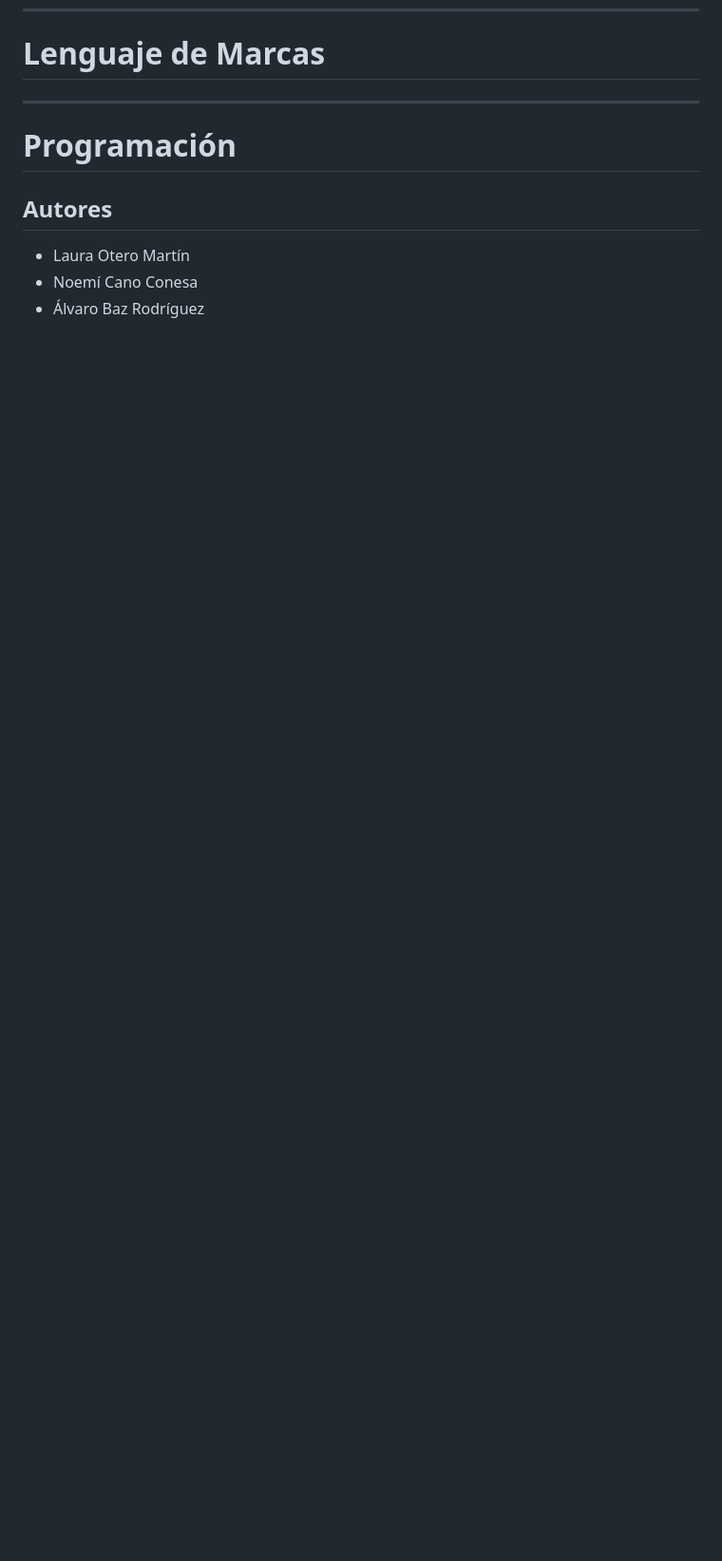
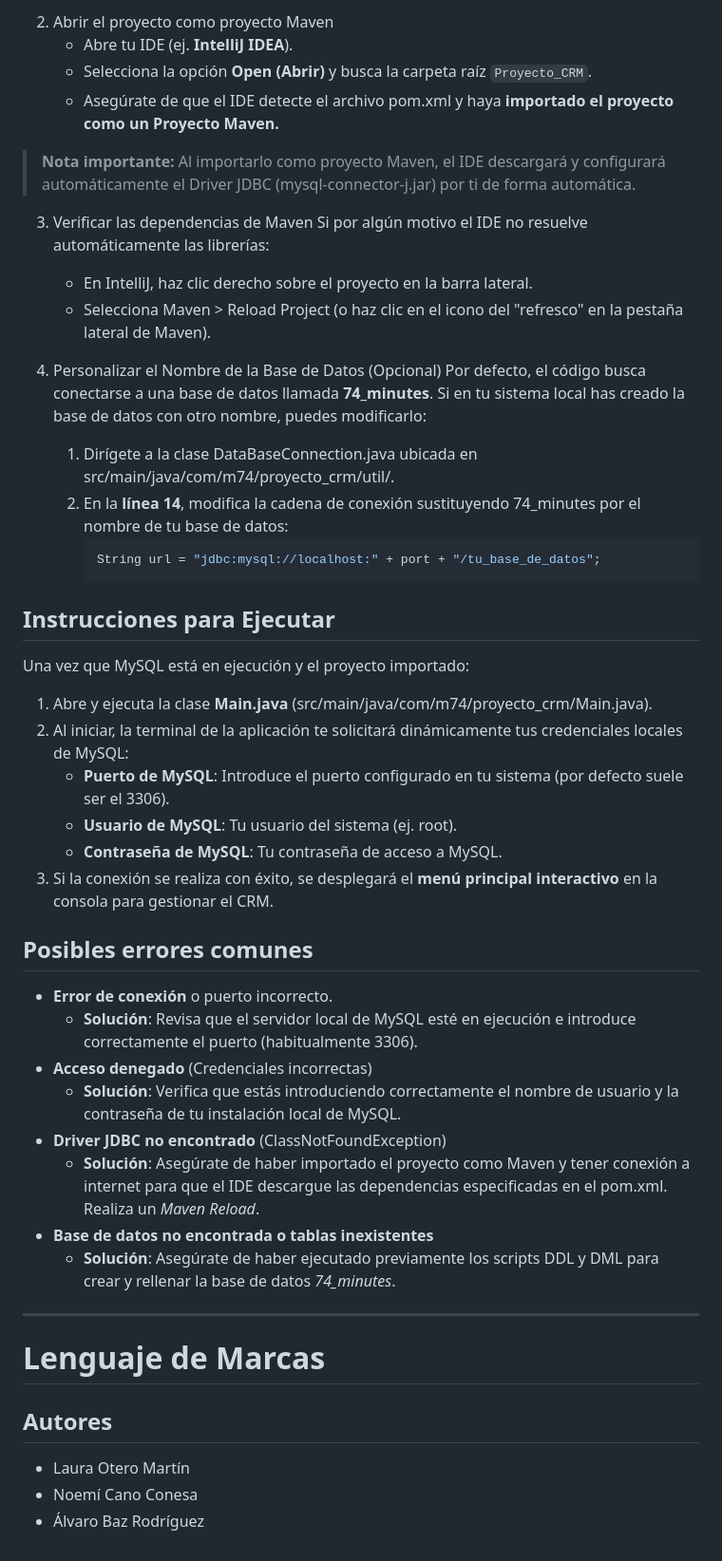
Before and after one commit to LauraOtero05/Proyecto-3er-Trimestre, a Markdown page: README.md, the part around one of its changes. Shown at 95% size. Drawn GitHub-style; blank space fills up the shorter version.

Commit message:
Update README.md with README-backend

````diff
--- a/README.md
+++ b/README.md
@@ -322,7 +376,42 @@ Cada una debe devolver **10 registros**.
+2. Abrir el proyecto como proyecto Maven
+    * Abre tu IDE (ej. **IntelliJ IDEA**).
+    * Selecciona la opción **Open (Abrir)** y busca la carpeta raíz `Proyecto_CRM`.
+    * Asegúrate de que el IDE detecte el archivo pom.xml y haya **importado el proyecto como un Proyecto Maven.**
+> **Nota importante:** Al importarlo como proyecto Maven, el IDE descargará y configurará automáticamente el Driver JDBC (mysql-connector-j.jar) por ti de forma automática.
+
+3. Verificar las dependencias de Maven
+Si por algún motivo el IDE no resuelve automáticamente las librerías:
+    * En IntelliJ, haz clic derecho sobre el proyecto en la barra lateral.
+    * Selecciona Maven > Reload Project (o haz clic en el icono del "refresco" en la pestaña lateral de Maven).
+
+4. Personalizar el Nombre de la Base de Datos (Opcional)
+Por defecto, el código busca conectarse a una base de datos llamada **74_minutes**. Si en tu sistema local has creado la base de datos con otro nombre, puedes modificarlo:
+    1. Dirígete a la clase DataBaseConnection.java ubicada en src/main/java/com/m74/proyecto_crm/util/.
+    2. En la **línea 14**, modifica la cadena de conexión sustituyendo 74_minutes por el nombre de tu base de datos:
+        ```bash
+       String url = "jdbc:mysql://localhost:" + port + "/tu_base_de_datos";
+        ```
+
+## Instrucciones para Ejecutar
+Una vez que MySQL está en ejecución y el proyecto importado:
+1. Abre y ejecuta la clase **Main.java** (src/main/java/com/m74/proyecto_crm/Main.java).
+2. Al iniciar, la terminal de la aplicación te solicitará dinámicamente tus credenciales locales de MySQL:
+    * **Puerto de MySQL**: Introduce el puerto configurado en tu sistema (por defecto suele ser el 3306).
+    * **Usuario de MySQL**: Tu usuario del sistema (ej. root).
+    * **Contraseña de MySQL**: Tu contraseña de acceso a MySQL.
+3. Si la conexión se realiza con éxito, se desplegará el **menú principal interactivo** en la consola para gestionar el CRM.
+
+## Posibles errores comunes
+* **Error de conexión** o puerto incorrecto.
+    * **Solución**: Revisa que el servidor local de MySQL esté en ejecución e introduce correctamente el puerto (habitualmente 3306).
+* **Acceso denegado** (Credenciales incorrectas)
+    * **Solución**: Verifica que estás introduciendo correctamente el nombre de usuario y la contraseña de tu instalación local de MySQL.
+* **Driver JDBC no encontrado** (ClassNotFoundException)
+    * **Solución**: Asegúrate de haber importado el proyecto como Maven y tener conexión a internet para que el IDE descargue las dependencias especificadas en el pom.xml. Realiza un _Maven Reload_.
+* **Base de datos no encontrada o tablas inexistentes**
+    * **Solución**: Asegúrate de haber ejecutado previamente los scripts DDL y DML para crear y rellenar la base de datos _74_minutes_.
+---
 # Lenguaje de Marcas
-
----
-# Programación
 
 
 ## Autores
````
Also changed, not shown: other parts of README.md (+54 -0 lines).
